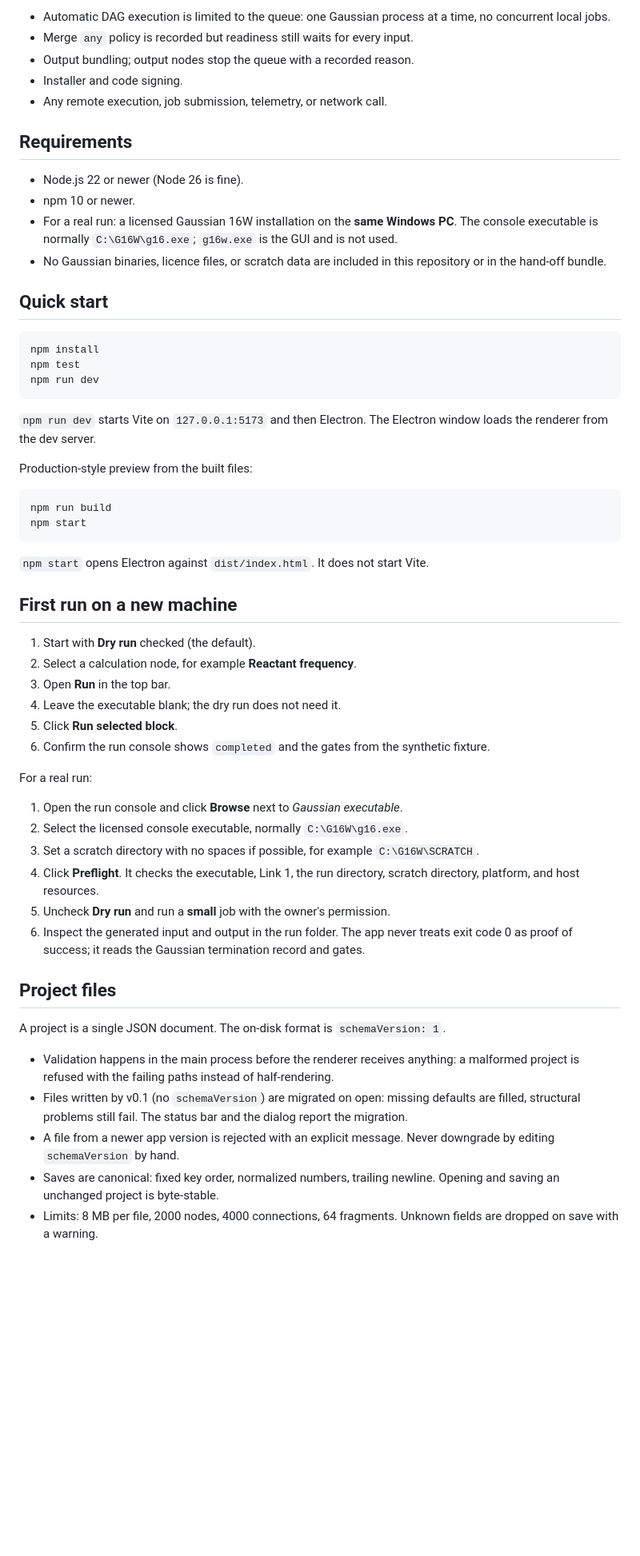
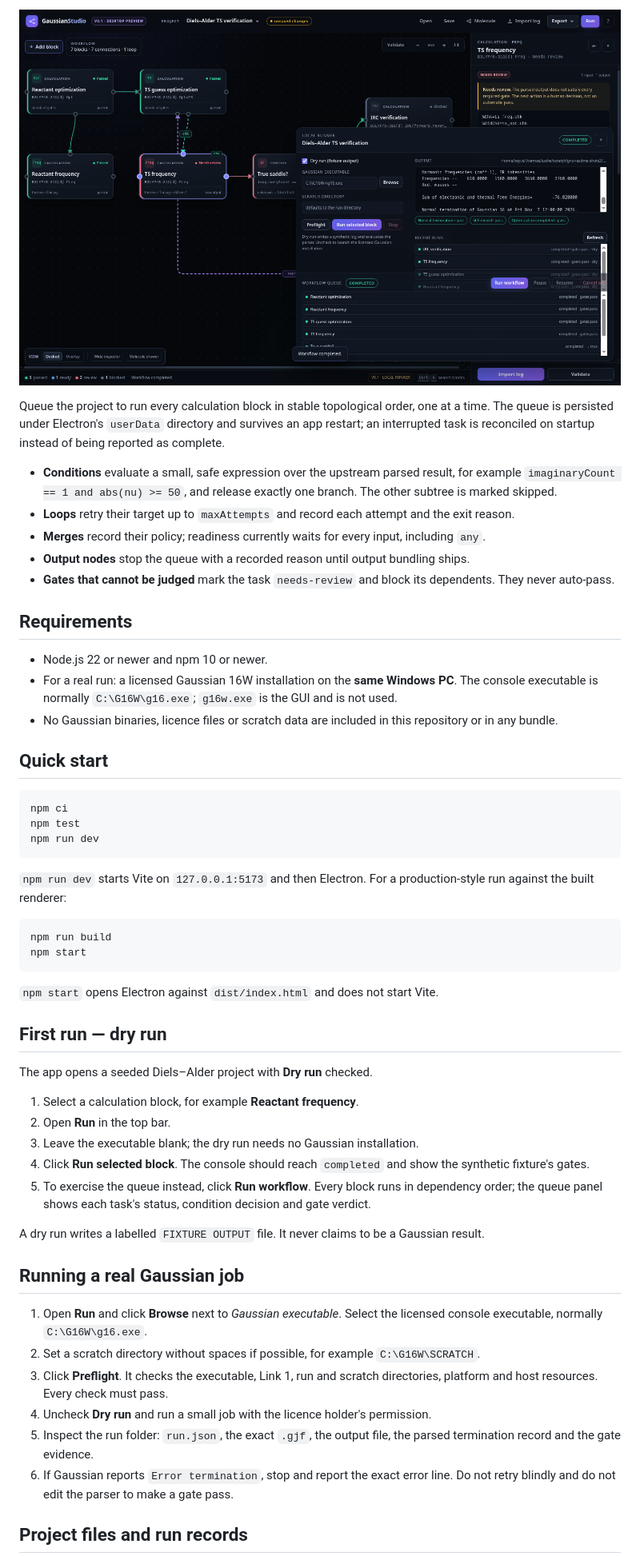
Before and after one commit to X6M-Work/nodechem-studio, a Markdown page: README.md, the part around one of its changes. Shown at 80% size. Drawn GitHub-style; pictures changed too: docs/images/workflow-queue.png (added); blank space fills up the shorter version.

````diff
--- a/README.md
+++ b/README.md
@@ -43,72 +36,71 @@ What is deliberately not in v0.1:
 
-- Automatic DAG execution is limited to the queue: one Gaussian process at a time, no
-  concurrent local jobs.
-- Merge `any` policy is recorded but readiness still waits for every input.
-- Output bundling; output nodes stop the queue with a recorded reason.
-- Installer and code signing.
-- Any remote execution, job submission, telemetry, or network call.
+![Workflow queue showing completed tasks, a condition decision and a skipped branch](docs/images/workflow-queue.png)
+
+Queue the project to run every calculation block in stable topological order, one at a time. The
+queue is persisted under Electron's `userData` directory and survives an app restart; an
+interrupted task is reconciled on startup instead of being reported as complete.
+
+- **Conditions** evaluate a small, safe expression over the upstream parsed result, for example
+  `imaginaryCount == 1 and abs(nu) >= 50`, and release exactly one branch. The other subtree is
+  marked skipped.
+- **Loops** retry their target up to `maxAttempts` and record each attempt and the exit reason.
+- **Merges** record their policy; readiness currently waits for every input, including `any`.
+- **Output nodes** stop the queue with a recorded reason until output bundling ships.
+- **Gates that cannot be judged** mark the task `needs-review` and block its dependents. They
+  never auto-pass.
 
 ## Requirements
 
-- Node.js 22 or newer (Node 26 is fine).
-- npm 10 or newer.
+- Node.js 22 or newer and npm 10 or newer.
 - For a real run: a licensed Gaussian 16W installation on the **same Windows PC**. The console
   executable is normally `C:\G16W\g16.exe`; `g16w.exe` is the GUI and is not used.
-- No Gaussian binaries, licence files, or scratch data are included in this repository or in
-  the hand-off bundle.
+- No Gaussian binaries, licence files or scratch data are included in this repository or in any
+  bundle.
 
 ## Quick start
 
 ```bash
-npm install
+npm ci
 npm test
 npm run dev
 ```
 
-`npm run dev` starts Vite on `127.0.0.1:5173` and then Electron. The Electron window loads the
-renderer from the dev server.
-
-Production-style preview from the built files:
+`npm run dev` starts Vite on `127.0.0.1:5173` and then Electron. For a production-style run
+against the built renderer:
 
 ```bash
 npm run build
 npm start
 ```
 
-`npm start` opens Electron against `dist/index.html`. It does not start Vite.
+`npm start` opens Electron against `dist/index.html` and does not start Vite.
 
-## First run on a new machine
+## First run — dry run
 
-1. Start with **Dry run** checked (the default).
-2. Select a calculation node, for example **Reactant frequency**.
-3. Open **Run** in the top bar.
-4. Leave the executable blank; the dry run does not need it.
-5. Click **Run selected block**.
-6. Confirm the run console shows `completed` and the gates from the synthetic fixture.
+The app opens a seeded Diels–Alder project with **Dry run** checked.
 
-For a real run:
+1. Select a calculation block, for example **Reactant frequency**.
+2. Open **Run** in the top bar.
+3. Leave the executable blank; the dry run needs no Gaussian installation.
+4. Click **Run selected block**. The console should reach `completed` and show the synthetic
+   fixture's gates.
+5. To exercise the queue instead, click **Run workflow**. Every block runs in dependency order;
+   the queue panel shows each task's status, condition decision and gate verdict.
 
-1. Open the run console and click **Browse** next to *Gaussian executable*.
-2. Select the licensed console executable, normally `C:\G16W\g16.exe`.
-3. Set a scratch directory with no spaces if possible, for example `C:\G16W\SCRATCH`.
-4. Click **Preflight**. It checks the executable, Link 1, the run directory, scratch directory,
-   platform, and host resources.
-5. Uncheck **Dry run** and run a **small** job with the owner's permission.
-6. Inspect the generated input and output in the run folder. The app never treats exit code 0
-   as proof of success; it reads the Gaussian termination record and gates.
+A dry run writes a labelled `FIXTURE OUTPUT` file. It never claims to be a Gaussian result.
 
-## Project files
+## Running a real Gaussian job
 
-A project is a single JSON document. The on-disk format is `schemaVersion: 1`.
+1. Open **Run** and click **Browse** next to *Gaussian executable*. Select the licensed console
+   executable, normally `C:\G16W\g16.exe`.
+2. Set a scratch directory without spaces if possible, for example `C:\G16W\SCRATCH`.
+3. Click **Preflight**. It checks the executable, Link 1, run and scratch directories, platform and
+   host resources. Every check must pass.
+4. Uncheck **Dry run** and run a small job with the licence holder's permission.
+5. Inspect the run folder: `run.json`, the exact `.gjf`, the output file, the parsed termination
+   record and the gate evidence.
+6. If Gaussian reports `Error termination`, stop and report the exact error line. Do not retry
+   blindly and do not edit the parser to make a gate pass.
 
-- Validation happens in the main process before the renderer receives anything: a malformed
-  project is refused with the failing paths instead of half-rendering.
-- Files written by v0.1 (no `schemaVersion`) are migrated on open: missing defaults are filled,
-  structural problems still fail. The status bar and the dialog report the migration.
-- A file from a newer app version is rejected with an explicit message. Never downgrade by
-  editing `schemaVersion` by hand.
-- Saves are canonical: fixed key order, normalized numbers, trailing newline. Opening and saving
-  an unchanged project is byte-stable.
-- Limits: 8 MB per file, 2000 nodes, 4000 connections, 64 fragments. Unknown fields are dropped
-  on save with a warning.
+## Project files and run records
 
````
Also changed, not shown: other parts of README.md (+117 -81 lines), docs/IMPLEMENTATION_PLAN.md (+10 -13 lines), docs/images/studio-overview.png (added).
